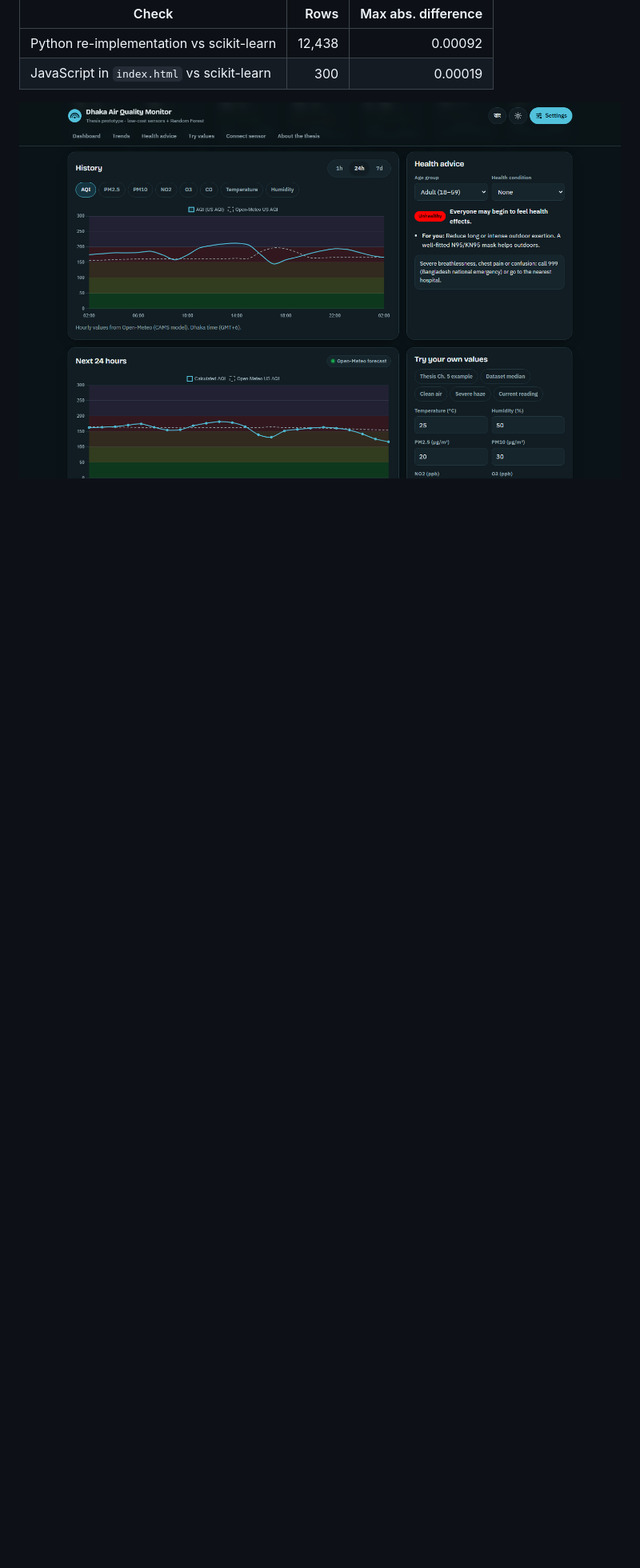
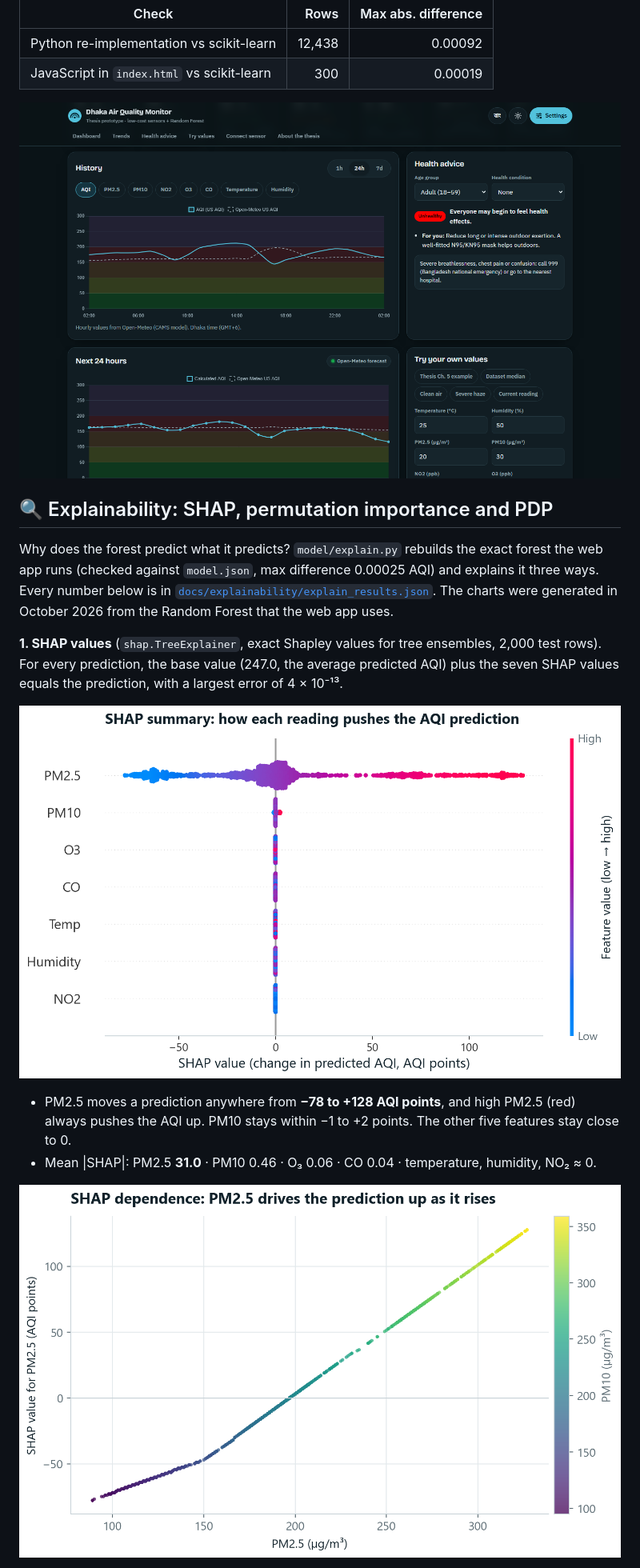
Before and after one commit to Majortarif/Air-Quality-Prediction-using-Machine-Learning-and-AI, a Markdown page: README.md, the part around one of its changes. Shown at 80% size. Drawn GitHub-style; pictures changed too: docs/explainability/shap_beeswarm.png (added), docs/explainability/shap_dependence_pm25.png (added); blank space fills up the shorter version.

```diff
--- a/README.md
+++ b/README.md
@@ -109,3 +110,20 @@ We report the **time-ordered** score as the headline. The sensor logs about 119
   <img src="docs/screenshots/trends-dark.png" width="100%" alt="24-hour AQI history with category bands, health advice panel, 24-hour forecast and the try-your-own-values form.">
 </p>
 
+## 🔍 Explainability: SHAP, permutation importance and PDP
+
+Why does the forest predict what it predicts? `model/explain.py` rebuilds the exact forest the web app runs (checked against `model.json`, max difference 0.00025 AQI) and explains it three ways. Every number below is in [`docs/explainability/explain_results.json`](docs/explainability/explain_results.json). The charts were generated in October 2026 from the Random Forest that the web app uses.
+
+**1. SHAP values** (`shap.TreeExplainer`, exact Shapley values for tree ensembles, 2,000 test rows). For every prediction, the base value (247.0, the average predicted AQI) plus the seven SHAP values equals the prediction, with a largest error of 4 × 10⁻¹³.
+
+<p align="center">
+  <img src="docs/explainability/shap_beeswarm.png" width="100%" alt="SHAP beeswarm: PM2.5 spreads from about -78 to +128 AQI points, high PM2.5 pushes the AQI up; every other feature stays near zero.">
+</p>
+
+- PM2.5 moves a prediction anywhere from **−78 to +128 AQI points**, and high PM2.5 (red) always pushes the AQI up. PM10 stays within −1 to +2 points. The other five features stay close to 0.
+- Mean |SHAP|: PM2.5 **31.0** · PM10 0.46 · O₃ 0.06 · CO 0.04 · temperature, humidity, NO₂ ≈ 0.
+
+<p align="center">
+  <img src="docs/explainability/shap_dependence_pm25.png" width="100%" alt="SHAP dependence of PM2.5: the SHAP value rises almost linearly with PM2.5, with a change of slope near 150 µg/m³.">
+</p>
+
```
Also changed, not shown: other parts of README.md (+24 -0 lines), docs/explainability/pdp_ice.png (added), docs/explainability/permutation_importance.png (added), docs/explainability/shap_importance.png (added), 3 other files.
